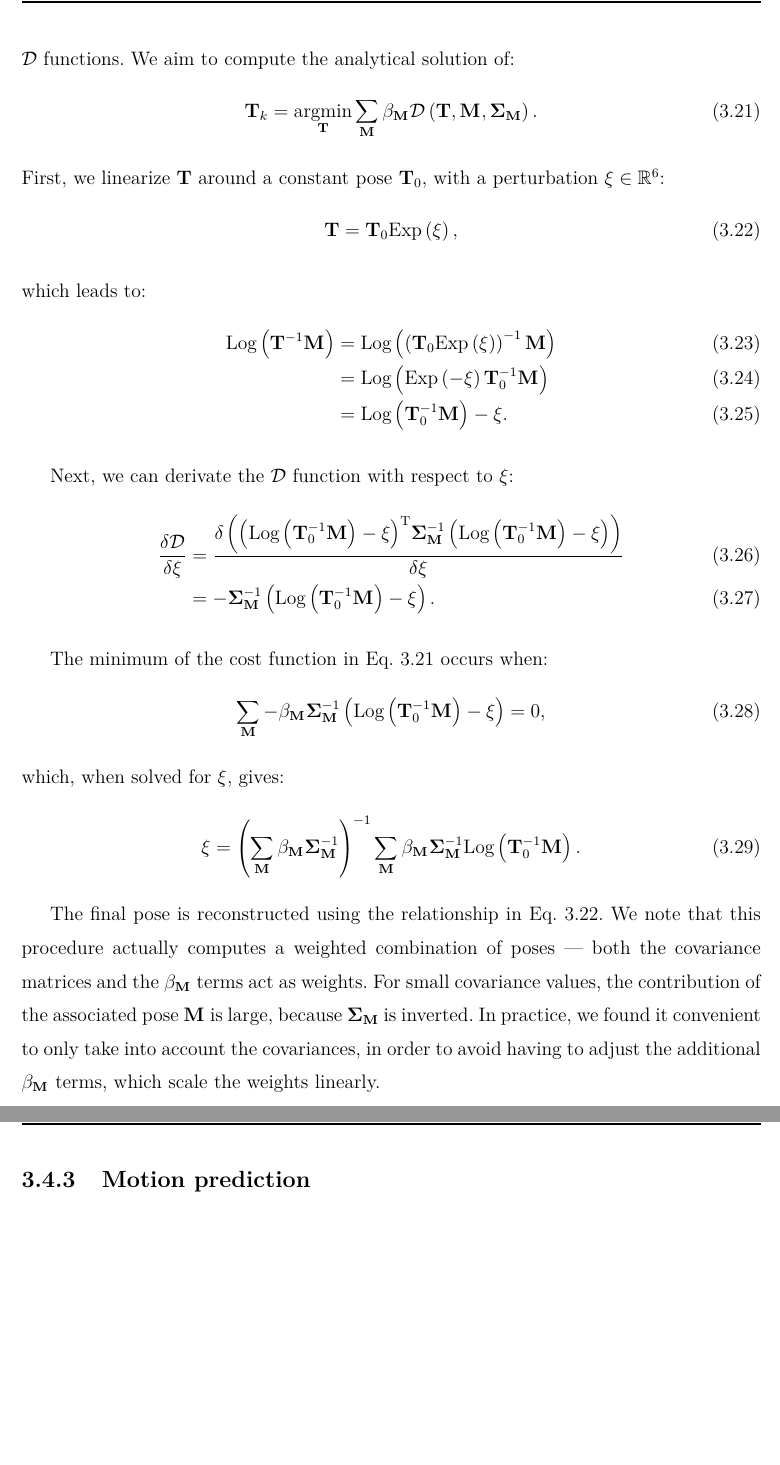
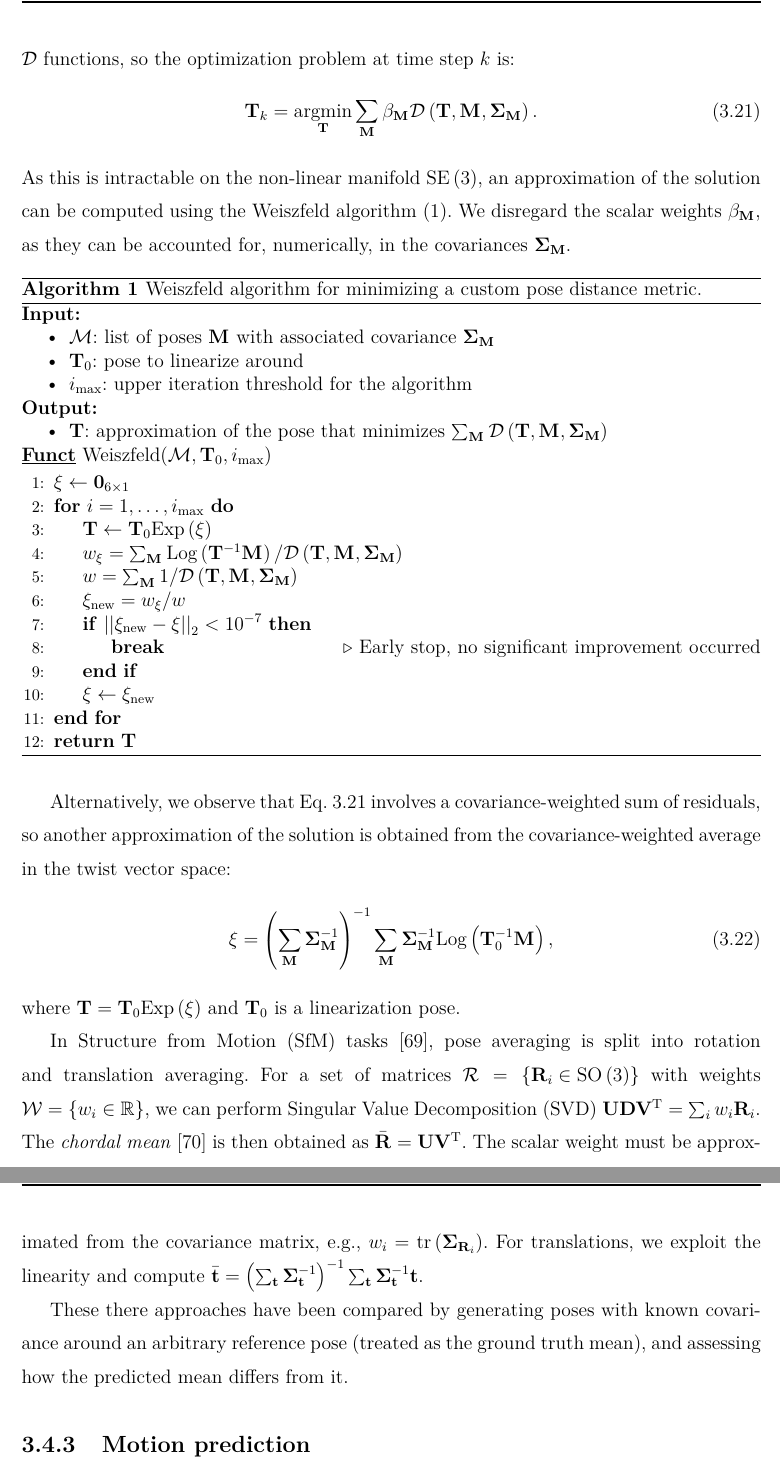
Before and after one commit to liviuflo/master-thesis, a LaTeX thesis (main.tex, which reads chapters/03_methodology.tex): two parts of pages 26 and 27 of 49 before the commit and two parts of pages 26 and 27 of 50 after it, joined at a grey line, cut at the place of the change, the shorter picture padded with empty space. Compiled offline with pdfLaTeX.

Commit message:
write about pose averaging

```diff
--- a/chapters/03_methodology.tex
+++ b/chapters/03_methodology.tex
@@ -345,7 +345,7 @@ Another approach is to see $\tkicp$ as the optimal registration pose and have
 	\costreg(\pose) = \dfunc{\pose, \tkicp, \covicp}
 	\comma
 \end{equation}
-where $\covicp$ is a covariance matrix that estimates the registration uncertainty --- this is explained in more detail in Section \ref{subsec:registration}. The cost function becomes a weighted sum of $\mathcal{D}$ functions. We aim to compute the analytical solution of:
+where $\covicp$ is a covariance matrix that estimates the registration uncertainty --- this is explained in more detail in Section \ref{subsec:registration}. The cost function becomes a weighted sum of $\mathcal{D}$ functions, so the optimization problem at time step $k$ is:
 \newcommand{\betaM}{\beta_{\Mtx{}}}
 \begin{equation}
 	\label{eq:costfn}
@@ -354,42 +354,96 @@ where $\covicp$ is a covariance matrix that estimates the registration uncertain
 	\sum_{\Mtx{}} \betaM\dfunc{\pose, \Mtx{}, \CovM}
 	\eqdot
 \end{equation}
-First, we linearize $\pose$ around a constant pose $\pose_0$, with a perturbation $\xi \in \RR^6$:
+As this is intractable on the non-linear manifold $\SE{3}$, an approximation of the solution can be computed using the Weiszfeld algorithm (\ref{alg:weiszfeld}). We disregard the scalar weights $\betaM$, as they can be accounted for, numerically, in the covariances $\CovM$.
+
+\newcommand{\iterth}{i_\text{max}}
+\newcommand{\xinew}{\xi_{\text{new}}}
+\begin{algorithm}
+	\caption[Weiszfeld algorithm.]{Weiszfeld algorithm for minimizing a custom pose distance metric.}
+	\label{alg:weiszfeld}
+
+	\textbf{Input:}
+	\begin{compactitem}
+		\item $\mathcal{M}$: list of poses $\Mtx{}$ with associated covariance $\CovM$
+		\item $\pose_0$: pose to linearize around
+		\item $\iterth$: upper iteration threshold for the algorithm
+	\end{compactitem}
+	\textbf{Output:}
+	\begin{compactitem}
+		\item $\pose$: approximation of the pose that minimizes $\sum_{\Mtx{}} \dfunc{\pose, \Mtx{}, \CovM}$
+	\end{compactitem}
+	\textbf{\underline{Funct}} Weiszfeld($\mathcal{M}, \pose_0, \iterth$)
+	\begin{algorithmic}[1] % number every line
+		\State $\xi \leftarrow \vecx{0}_{6\times 1}$
+		\For{$i=1, \dots, \iterth$}
+		\State $\pose \leftarrow \pose_0\Expmap{\xi}$
+		\State $w_{\xi}  = \sum_{\Mtx{}}\Logmap{\pose^{-1} \Mtx{}}/\dfunc{\pose, \Mtx{}, \CovM}$
+		\State $w  = \sum_{\Mtx{}}1/\dfunc{\pose, \Mtx{}, \CovM}$
+		\State $\xinew = w_{\xi} / w$
+		\If{$\normtwo{\xinew - \xi} < 10^{-7}$}
+		\State \textbf{break} \Comment{Early stop, no significant improvement occurred}
+		\EndIf
+		\State $\xi \leftarrow \xinew$
+		\EndFor
+		\State \textbf{return} $\pose$
+	\end{algorithmic}
+\end{algorithm}
+
+Alternatively, we observe that Eq.~\ref{eq:costfn} involves a covariance-weighted sum of residuals, so another approximation of the solution is obtained from the covariance-weighted average in the twist vector space:
 \begin{equation}
-	\label{eq:poselin}
-	\pose = \pose_0 \Expmap{\xi}
+	\xi = \left(\sum_{\Mtx{}}\CovM^{-1}\right)^{-1}
+	\sum_{\Mtx{}}\CovM^{-1}\customreslinnoxi
 	\comma
 \end{equation}
-which leads to:
-\begin{align}
-	\customres
-	 & = \Log{\left(\pose_0 \Expmap{\xi}\right)^{-1} \Mtx{}} \\
-	 & =	\Log{\Expmap{-\xi}\pose_0^{-1} \Mtx{}}               \\
-	 & =  \Log{\pose_0^{-1} \Mtx{}} - \xi
-	\eqdot
-\end{align}
+where $\pose = \pose_0 \Expmap{\xi}$ and $\pose_0$ is a linearization pose.
 
-Next, we can derivate the $\mathcal{D}$ function with respect to $\xi$:
-\begin{align}
-	\frac{\delta \mathcal{D}}{\delta\xi}
-	 & = \frac{\delta \left(\transpose{\customreslin} \CovM^{-1} \customreslin\right)}{\delta\xi} \\
-	 & = -\CovM^{-1}\customreslin
-	\eqdot
-\end{align}
+\newcommand{\vectm}{\vecx{t}}
+In \acrfull{sfm2} tasks \cite{pan2024global}, pose averaging is split into rotation and translation averaging.
+For a set of matrices $\mathcal{R} = \left\{\matx{R}_i \in \SO{3}\right\}$ with weights $\mathcal{W} = \left\{w_i \in \RR\right\}$,
+we can perform \acrfull{svd} $\matx{U}\matx{D}\transpose{\matx{V}}=\sum_{i} w_i \matx{R}_i$. The \emph{chordal mean} \cite{hartley2013rotation} is then obtained as \mbox{$\bar{\matx{R}}=\matx{U}\transpose{\matx{V}}$}. The scalar weight must be approximated from the covariance matrix, \eg $w_i = \text{tr}\left(\matx{\Sigma}_{\matx{R}_i}\right)$. For translations, we exploit the linearity and compute \mbox{$
+		\bar{\vecx{t}}=
+		\left(\sum_{\vectm}\matx{\Sigma}_{\vectm}^{-1}\right)^{-1}
+		\sum_{\vectm}\matx{\Sigma}_{\vectm}^{-1}\vectm
+	$}.
 
-The minimum of the cost function in Eq.~\ref{eq:costfn} occurs when:
-\begin{equation}
-	\sum_{\Mtx{}} -\betaM \CovM^{-1}\customreslin = 0
-	\comma
-\end{equation}
-which, when solved for $\xi$, gives:
-\begin{equation}
-	\xi = \left(\sum_{\Mtx{}}\betaM\CovM^{-1}\right)^{-1}
-	\sum_{\Mtx{}}\betaM\CovM^{-1}\customreslinnoxi
-	\eqdot
-\end{equation}
+These there approaches have been compared by generating poses with known covariance around an arbitrary reference pose (treated as the ground truth mean), and assessing how the predicted mean differs from it.
 
-The final pose is reconstructed using the relationship in Eq.~\ref{eq:poselin}. We note that this procedure actually computes a weighted combination of poses --- both the covariance matrices and the $\betaM$ terms act as weights. For small covariance values, the contribution of the associated pose $\Mtx{}$ is large, because $\CovM$ is inverted. In practice, we found it convenient to only take into account the covariances, in order to avoid having to adjust the additional $\betaM$ terms, which scale the weights linearly.
+% First, we linearize $\pose$ around a constant pose $\pose_0$, with a perturbation $\xi \in \RR^6$:
+% \begin{equation}
+% 	\label{eq:poselin}
+% 	\pose = \pose_0 \Expmap{\xi}
+% 	\comma
+% \end{equation}
+% which leads to:
+% \begin{align}
+% 	\customres
+% 	 & = \Log{\left(\pose_0 \Expmap{\xi}\right)^{-1} \Mtx{}} \\
+% 	 & =	\Log{\Expmap{-\xi}\pose_0^{-1} \Mtx{}}               \\
+% 	 & =  \Log{\pose_0^{-1} \Mtx{}} - \xi
+% 	\eqdot
+% \end{align}
+
+% Next, we can derivate the $\mathcal{D}$ function with respect to $\xi$:
+% \begin{align}
+% 	\frac{\delta \mathcal{D}}{\delta\xi}
+% 	 & = \frac{\delta \left(\transpose{\customreslin} \CovM^{-1} \customreslin\right)}{\delta\xi} \\
+% 	 & = -\CovM^{-1}\customreslin
+% 	\eqdot
+% \end{align}
+
+% The minimum of the cost function in Eq.~\ref{eq:costfn} occurs when:
+% \begin{equation}
+% 	\sum_{\Mtx{}} -\betaM \CovM^{-1}\customreslin = 0
+% 	\comma
+% \end{equation}
+% which, when solved for $\xi$, gives:
+% \begin{equation}
+% 	\xi = \left(\sum_{\Mtx{}}\betaM\CovM^{-1}\right)^{-1}
+% 	\sum_{\Mtx{}}\betaM\CovM^{-1}\customreslinnoxi
+% 	\eqdot
+% \end{equation}
+
+% The final pose is reconstructed using the relationship in Eq.~\ref{eq:poselin}. We note that this procedure actually computes a weighted combination of poses --- both the covariance matrices and the $\betaM$ terms act as weights. For small covariance values, the contribution of the associated pose $\Mtx{}$ is large, because $\CovM$ is inverted. In practice, we found it convenient to only take into account the covariances, in order to avoid having to adjust the additional $\betaM$ terms, which scale the weights linearly.
 
 
 
--- a/main.tex
+++ b/main.tex
@@ -120,6 +120,8 @@ name={odometry},
 \newacronym{gps}{GPS}{Global Positioning System}
 \newacronym{glonass}{GLONASS}{Global Navigation Satellite System (Russian)}
 \newacronym{rmse}{RMSE}{Root Mean Squared Error}
+\newacronym{sfm2}{SfM}{Structure from Motion}
+\newacronym{svd}{SVD}{Singular Value Decomposition}
 
 
 
```
Also changed, not shown: bibliography.bib (+20 -0 lines), main.pdf, chapters/03_methodology.tex (1 more changed lines), main.tex (4 more changed lines).
